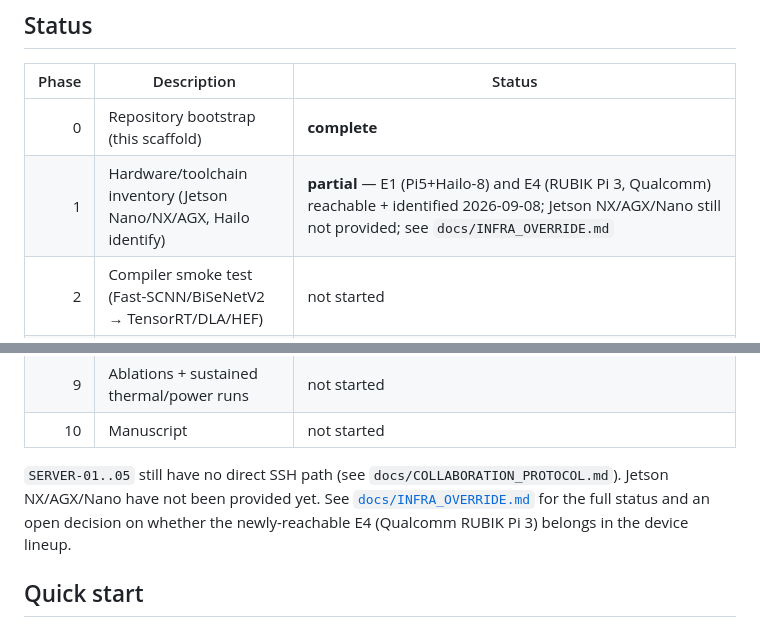
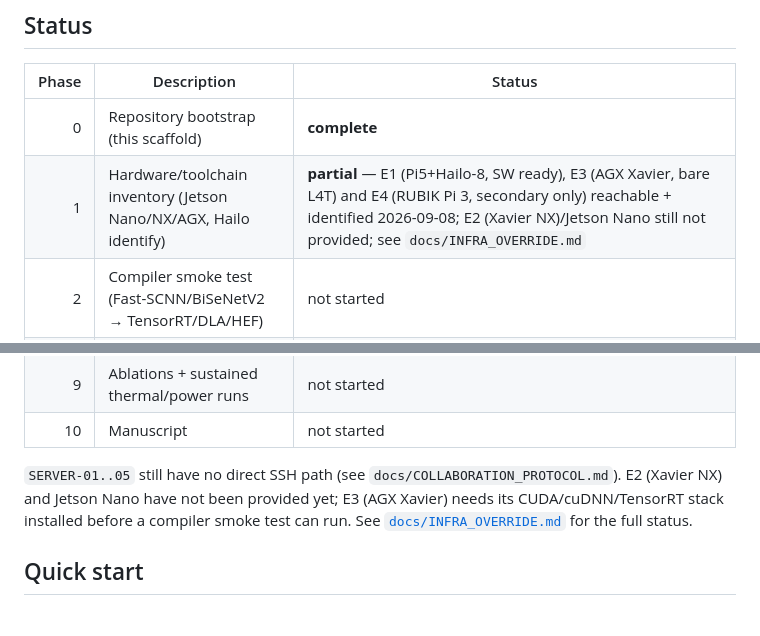
Before and after one commit to NADUNGVN/imavis-edge-seg, a Markdown page: README.md, 2 parts joined by grey strips. Rendered like a GitHub page.

```diff
--- a/README.md
+++ b/README.md
@@ -35,7 +35,7 @@ Target venue: *Image and Vision Computing* (IMAVIS), Elsevier — special issue
 | Phase | Description | Status |
 |------:|-------------|--------|
 | 0 | Repository bootstrap (this scaffold) | **complete** |
-| 1 | Hardware/toolchain inventory (Jetson Nano/NX/AGX, Hailo identify) | **partial** — E1 (Pi5+Hailo-8) and E4 (RUBIK Pi 3, Qualcomm) reachable + identified 2026-09-08; Jetson NX/AGX/Nano still not provided; see `docs/INFRA_OVERRIDE.md` |
+| 1 | Hardware/toolchain inventory (Jetson Nano/NX/AGX, Hailo identify) | **partial** — E1 (Pi5+Hailo-8, SW ready), E3 (AGX Xavier, bare L4T) and E4 (RUBIK Pi 3, secondary only) reachable + identified 2026-09-08; E2 (Xavier NX)/Jetson Nano still not provided; see `docs/INFRA_OVERRIDE.md` |
 | 2 | Compiler smoke test (Fast-SCNN/BiSeNetV2 → TensorRT/DLA/HEF) | not started |
 | 3 | Benchmark harness + power measurement protocol | not started |
 | 4 | Elastic supernet v1 | **architecture implemented** (`src/imavis_edge_seg/models/`) — slimmable-width + elastic-depth encoder-decoder, static subnet extraction verified numerically equal to the supernet, ONNX export tested; **not yet**: real training loop, dataset loading, sandwich-rule/distillation training, any real weights |
@@ -47,10 +47,9 @@ Target venue: *Image and Vision Computing* (IMAVIS), Elsevier — special issue
 | 10 | Manuscript | not started |
 
 `SERVER-01..05` still have no direct SSH path (see `docs/COLLABORATION_PROTOCOL.md`).
-Jetson NX/AGX/Nano have not been provided yet. See
-[`docs/INFRA_OVERRIDE.md`](docs/INFRA_OVERRIDE.md) for the full status and an open
-decision on whether the newly-reachable E4 (Qualcomm RUBIK Pi 3) belongs in the device
-lineup.
+E2 (Xavier NX) and Jetson Nano have not been provided yet; E3 (AGX Xavier) needs its
+CUDA/cuDNN/TensorRT stack installed before a compiler smoke test can run. See
+[`docs/INFRA_OVERRIDE.md`](docs/INFRA_OVERRIDE.md) for the full status.
 
 ## Quick start
 
```
Also changed, not shown: docs/INFRA_OVERRIDE.md (+16 -15 lines), docs/RESEARCH_PLAN.md (+1 -1 lines).
